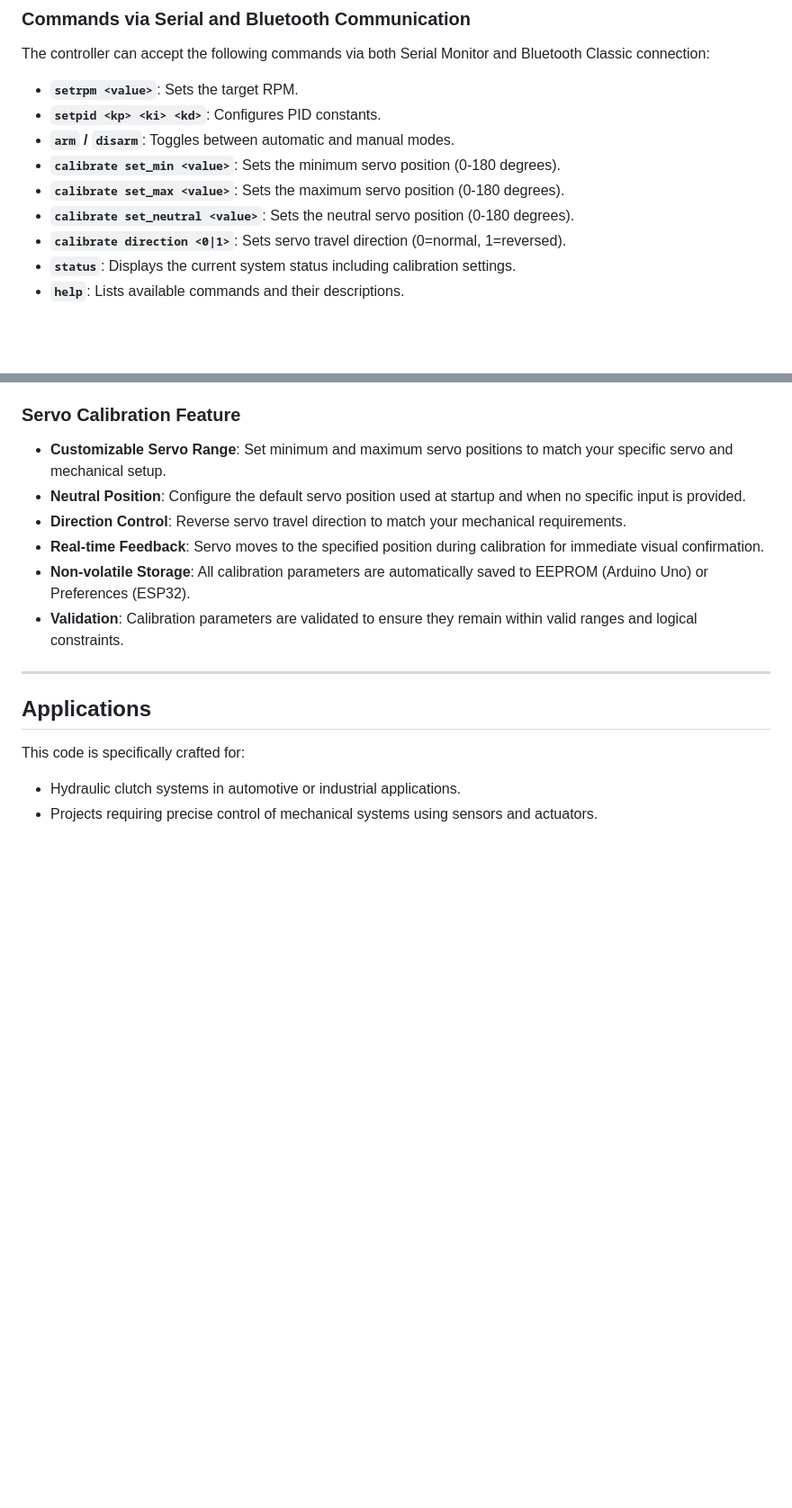
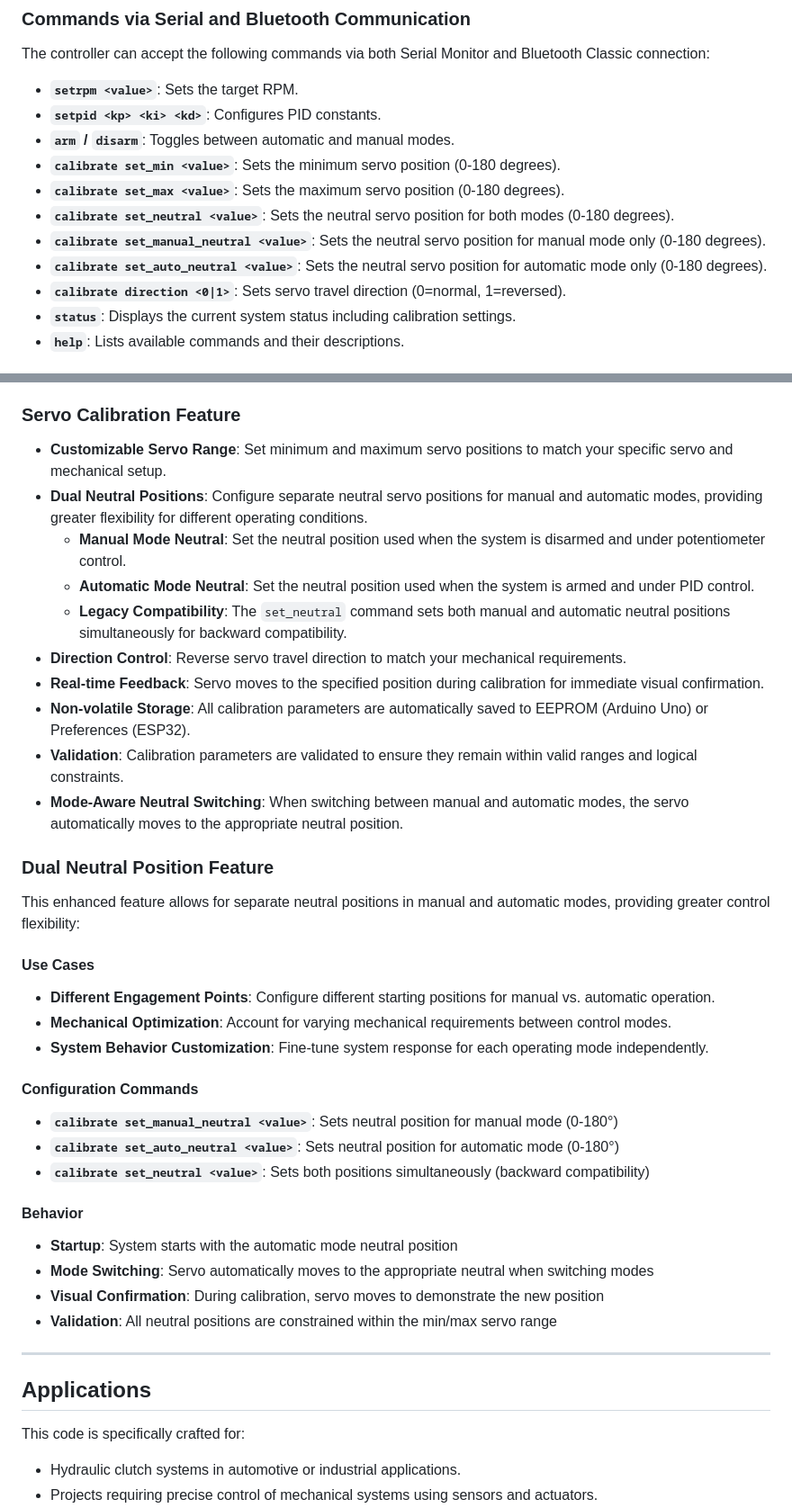
Before and after one commit to Flyingfitz737/Clutch-Control, a Markdown page: EMC_Type_1_README.md, 2 parts joined by grey strips. Shown at 90% size. Drawn GitHub-style; blank space fills up the shorter version.

Commit message:
Update documentation for dual neutral position feature
Co-authored-by: Flyingfitz737 <191622400+Flyingfitz737@users.noreply.github.com>

```diff
--- a/EMC_Type_1_README.md
+++ b/EMC_Type_1_README.md
@@ -48,7 +48,9 @@ The controller can accept the following commands via both Serial Monitor and Blu
 - **`arm` / `disarm`**: Toggles between automatic and manual modes.
 - **`calibrate set_min <value>`**: Sets the minimum servo position (0-180 degrees).
 - **`calibrate set_max <value>`**: Sets the maximum servo position (0-180 degrees).
-- **`calibrate set_neutral <value>`**: Sets the neutral servo position (0-180 degrees).
+- **`calibrate set_neutral <value>`**: Sets the neutral servo position for both modes (0-180 degrees).
+- **`calibrate set_manual_neutral <value>`**: Sets the neutral servo position for manual mode only (0-180 degrees).
+- **`calibrate set_auto_neutral <value>`**: Sets the neutral servo position for automatic mode only (0-180 degrees).
 - **`calibrate direction <0|1>`**: Sets servo travel direction (0=normal, 1=reversed).
 - **`status`**: Displays the current system status including calibration settings.
 - **`help`**: Lists available commands and their descriptions.
@@ -82,11 +84,34 @@ The controller can accept the following commands via both Serial Monitor and Blu
 
 ### **Servo Calibration Feature**
 - **Customizable Servo Range**: Set minimum and maximum servo positions to match your specific servo and mechanical setup.
-- **Neutral Position**: Configure the default servo position used at startup and when no specific input is provided.
+- **Dual Neutral Positions**: Configure separate neutral servo positions for manual and automatic modes, providing greater flexibility for different operating conditions.
+  - **Manual Mode Neutral**: Set the neutral position used when the system is disarmed and under potentiometer control.
+  - **Automatic Mode Neutral**: Set the neutral position used when the system is armed and under PID control.
+  - **Legacy Compatibility**: The `set_neutral` command sets both manual and automatic neutral positions simultaneously for backward compatibility.
 - **Direction Control**: Reverse servo travel direction to match your mechanical requirements.
 - **Real-time Feedback**: Servo moves to the specified position during calibration for immediate visual confirmation.
 - **Non-volatile Storage**: All calibration parameters are automatically saved to EEPROM (Arduino Uno) or Preferences (ESP32).
 - **Validation**: Calibration parameters are validated to ensure they remain within valid ranges and logical constraints.
+- **Mode-Aware Neutral Switching**: When switching between manual and automatic modes, the servo automatically moves to the appropriate neutral position.
+
+### **Dual Neutral Position Feature**
+This enhanced feature allows for separate neutral positions in manual and automatic modes, providing greater control flexibility:
+
+#### **Use Cases**
+- **Different Engagement Points**: Configure different starting positions for manual vs. automatic operation.
+- **Mechanical Optimization**: Account for varying mechanical requirements between control modes.
+- **System Behavior Customization**: Fine-tune system response for each operating mode independently.
+
+#### **Configuration Commands**
+- **`calibrate set_manual_neutral <value>`**: Sets neutral position for manual mode (0-180°)
+- **`calibrate set_auto_neutral <value>`**: Sets neutral position for automatic mode (0-180°)
+- **`calibrate set_neutral <value>`**: Sets both positions simultaneously (backward compatibility)
+
+#### **Behavior**
+- **Startup**: System starts with the automatic mode neutral position
+- **Mode Switching**: Servo automatically moves to the appropriate neutral when switching modes
+- **Visual Confirmation**: During calibration, servo moves to demonstrate the new position
+- **Validation**: All neutral positions are constrained within the min/max servo range
 
 ---
 
```
